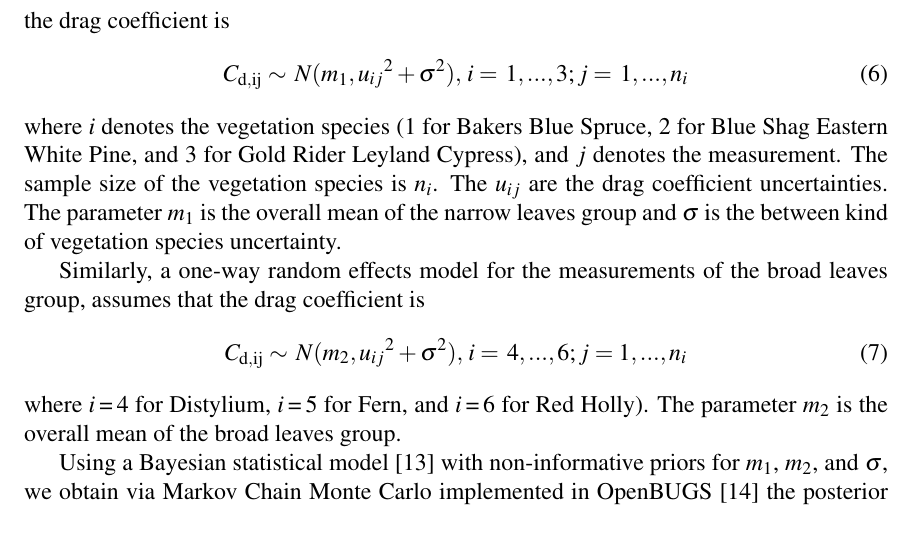
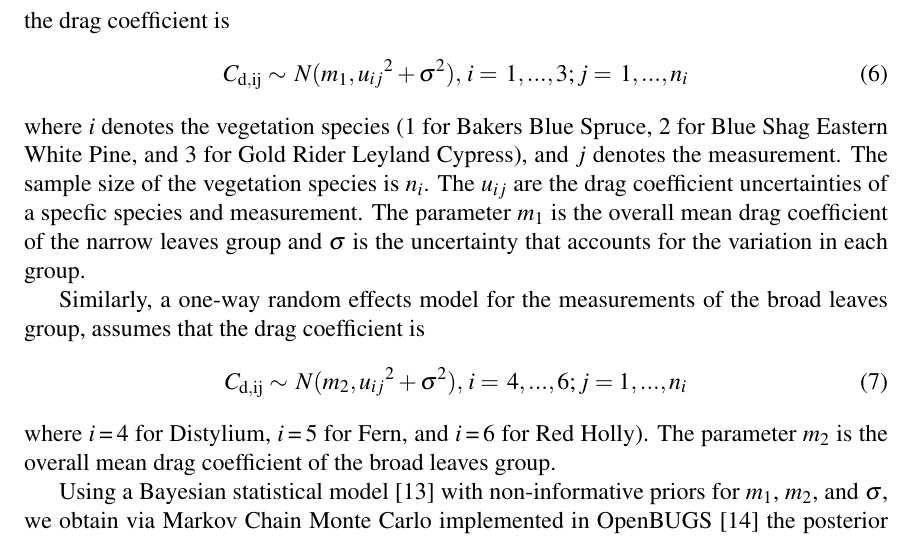
Before and after one commit to rlfalken/Vegetation, a LaTeX document (Tech_Note/main.tex): part of page 21 of 28, cut so that both start at the same text. Compiled offline with pdfLaTeX.

Commit message:
Updated with Signma Clarification

```diff
--- a/Tech_Note/main.tex
+++ b/Tech_Note/main.tex
@@ -449,14 +449,14 @@ Further analysis was conducted to compare the two leaf shape groups. A one-way r
 \label{eq:NarrowLeavesDragCoefficient}
 C_{\rm d,ij}\sim\,N(m_{1},{u_{ij}}^2+{\sigma}^2),\, i=\, 1,...,3; j=\, 1,...,n_{i}
 \end{equation}
-where $i$ denotes the vegetation species (1 for Bakers Blue Spruce, 2 for Blue Shag Eastern White Pine, and 3 for Gold Rider Leyland Cypress), and $j$ denotes the measurement. The sample size of the vegetation species is $n_{i}$. The $u_{ij}$ are the drag coefficient uncertainties. The parameter $m_{1}$ is the overall mean of the narrow leaves group and $\sigma$ is the between kind of vegetation species uncertainty.
+where $i$ denotes the vegetation species (1 for Bakers Blue Spruce, 2 for Blue Shag Eastern White Pine, and 3 for Gold Rider Leyland Cypress), and $j$ denotes the measurement. The sample size of the vegetation species is $n_{i}$. The $u_{ij}$ are the drag coefficient uncertainties of a specfic species and measurement. The parameter $m_{1}$ is the overall mean drag coefficient of the narrow leaves group and $\sigma$ is the uncertainty that accounts for the variation in each group.
 
 Similarly, a one-way random effects model for the measurements of the broad leaves group, assumes that the drag coefficient is
 \begin{equation}
 \label{eq:BroadLeavesDragCoefficient}
 C_{\rm d,ij}\sim\,N(m_{2},{u_{ij}}^2+{\sigma}^2),\, i=\, 4,...,6; j = 1,...,n_{i}
 \end{equation}
-where $i$\,=\,4 for Distylium, $i$\,=\,5 for Fern, and $i$\,=\,6 for Red Holly). The parameter $m_{2}$ is the overall mean of the broad leaves group.
+where $i$\,=\,4 for Distylium, $i$\,=\,5 for Fern, and $i$\,=\,6 for Red Holly). The parameter $m_{2}$ is the overall mean drag coefficient of the broad leaves group.
 
 Using a Bayesian statistical model~\cite{Gelman2008} with non-informative priors for $m_{1}$, $m_{2}$, and $\sigma$, we obtain via Markov Chain Monte Carlo implemented in OpenBUGS~\cite{Lunn2009} the posterior means and standard uncertainties of the parameters. These are: $m_{1}$ is 3.0 with an expanded (95~\%) uncertainty of 0.3, $m_{2}$ is 2.5 with an expanded (95~\%) uncertainty of 0.3, and the 95~\% uncertainty interval for the difference $m_{1}-m_{2}$ is (0.052, 0.87). This may be interpreted as a rejection of a hypothesis test of $H_{0}$:\,$m_{1}-m_{2}$=\,0 at a level of 5~\%. Despite the differences in the average drag coefficients of both groups, they both lie within the uncertainty bound of the overall average drag coefficient, which suggests that mean drag coefficient obtained from all samples could be a reasonable approximation when applied as a consistent drag coefficient for vegetation canopies in CFD models.
 
```
